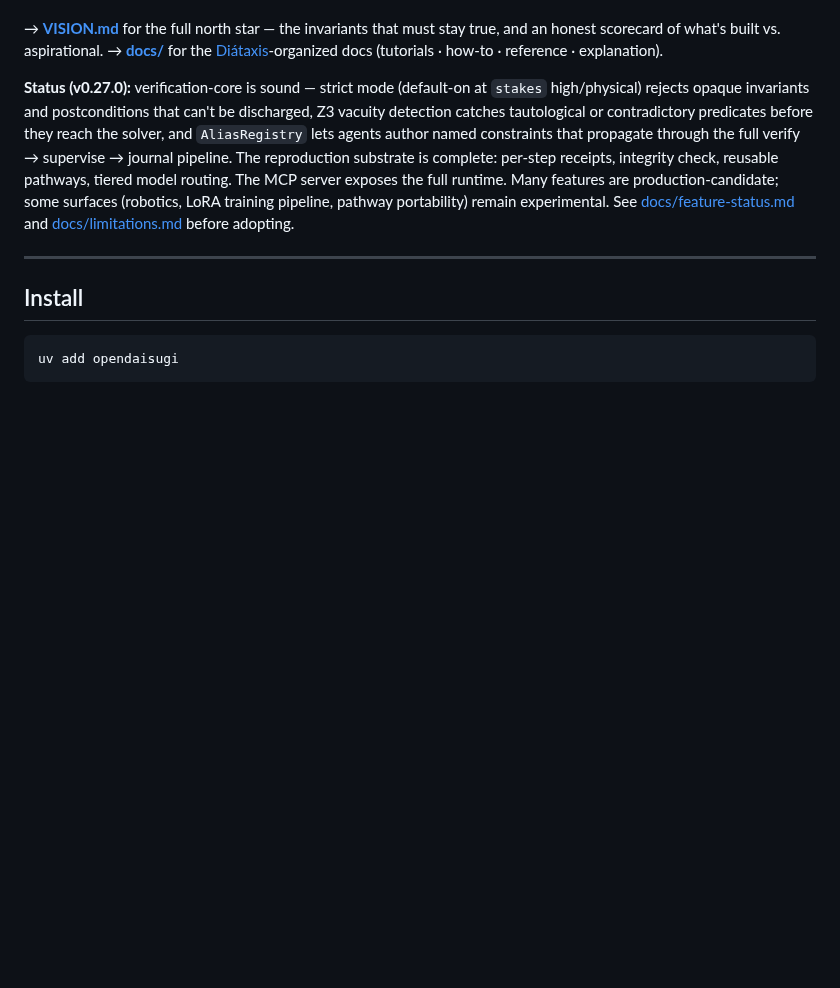
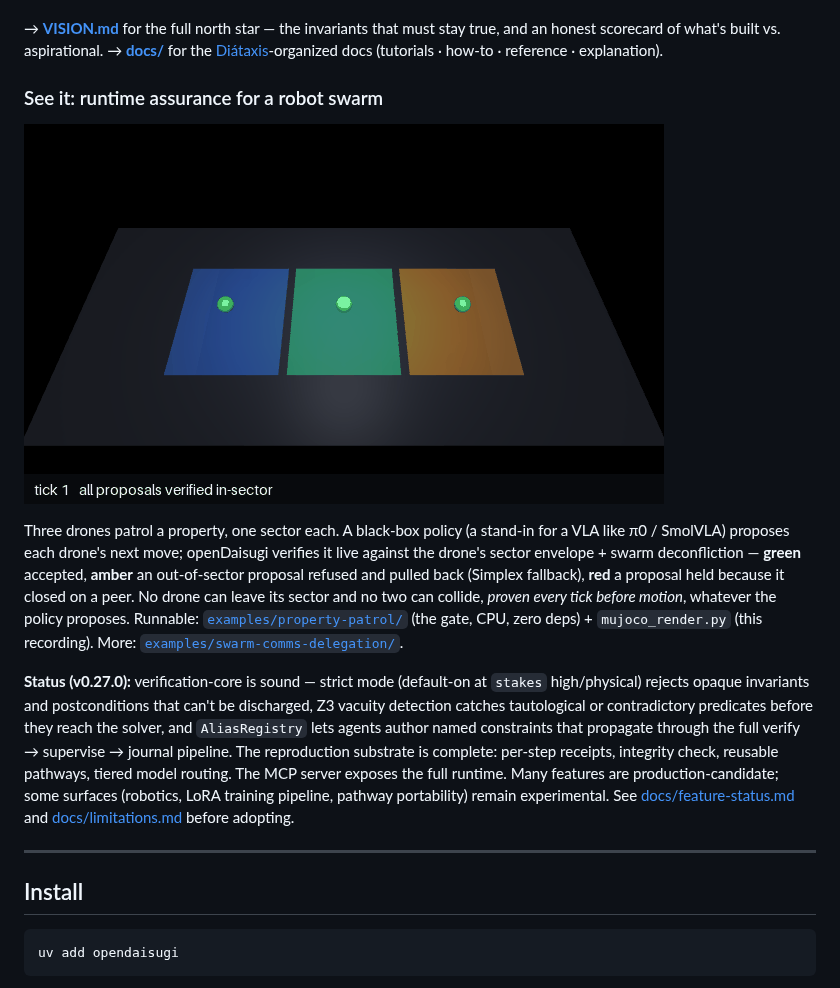
Before and after one commit to levitatingflyfisher/openDaisugi, a Markdown page: README.md, the part around the change. GitHub-like rendering; pictures changed too: docs/assets/property-patrol.gif (added); blank space fills up the shorter version.

```diff
--- a/README.md
+++ b/README.md
@@ -26,6 +26,20 @@ foundation models.
 stay true, and an honest scorecard of what's built vs. aspirational.
 → **[docs/](docs/README.md)** for the [Diátaxis](https://diataxis.fr/)-organized
 docs (tutorials · how-to · reference · explanation).
+
+### See it: runtime assurance for a robot swarm
+
+![Property-security patrol — openDaisugi gating a (mock) VLA swarm in MuJoCo](docs/assets/property-patrol.gif)
+
+Three drones patrol a property, one sector each. A black-box policy (a stand-in for a
+VLA like π0 / SmolVLA) proposes each drone's next move; openDaisugi verifies it live
+against the drone's sector envelope + swarm deconfliction — **green** accepted,
+**amber** an out-of-sector proposal refused and pulled back (Simplex fallback),
+**red** a proposal held because it closed on a peer. No drone can leave its sector and
+no two can collide, *proven every tick before motion*, whatever the policy proposes.
+Runnable: [`examples/property-patrol/`](examples/property-patrol/) (the gate, CPU,
+zero deps) + `mujoco_render.py` (this recording). More:
+[`examples/swarm-comms-delegation/`](examples/swarm-comms-delegation/).
 
 **Status (v0.27.0):** verification-core is sound — strict mode (default-on
 at `stakes` high/physical) rejects opaque invariants and postconditions that
```
Also changed, not shown: examples/property-patrol/README.md (+6 -1 lines), 1 other file.
